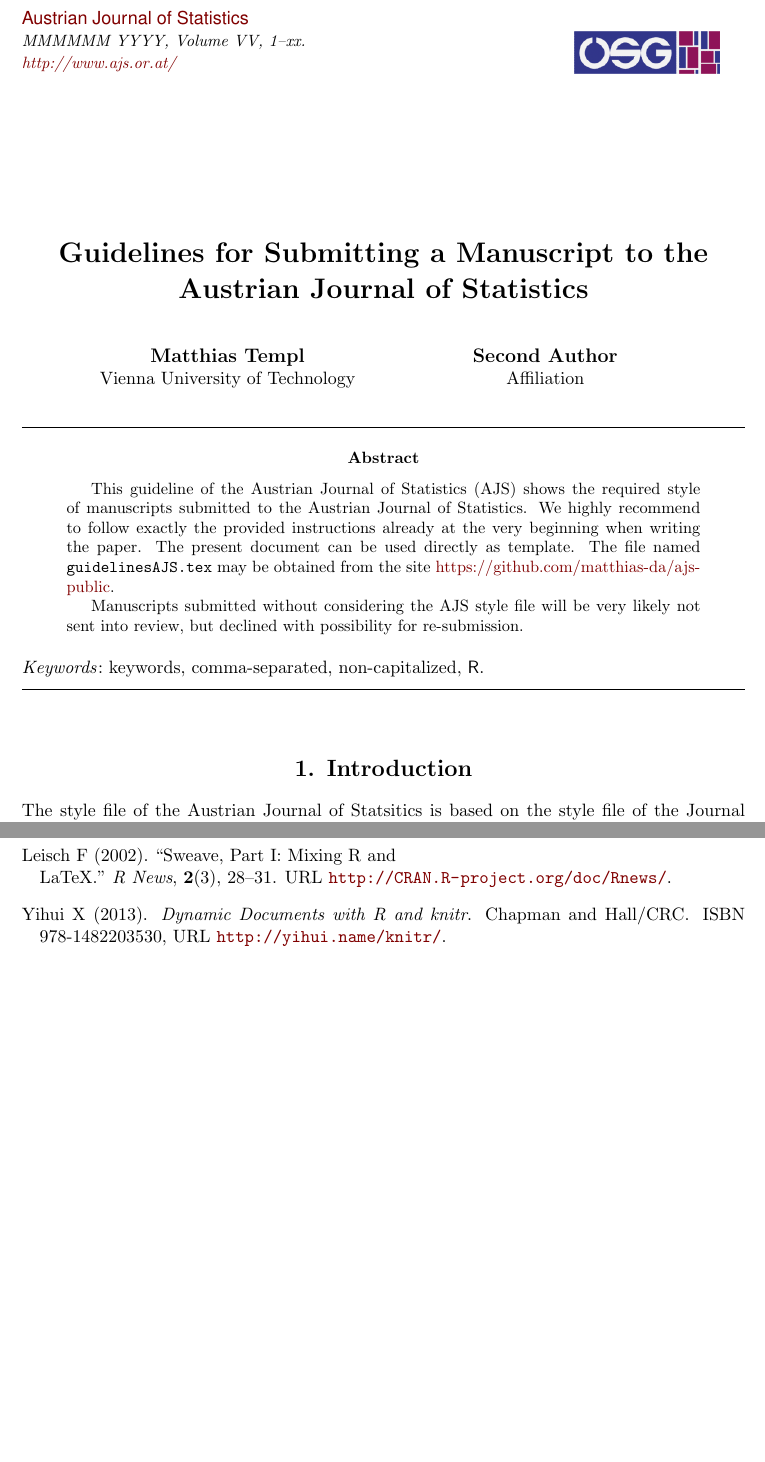
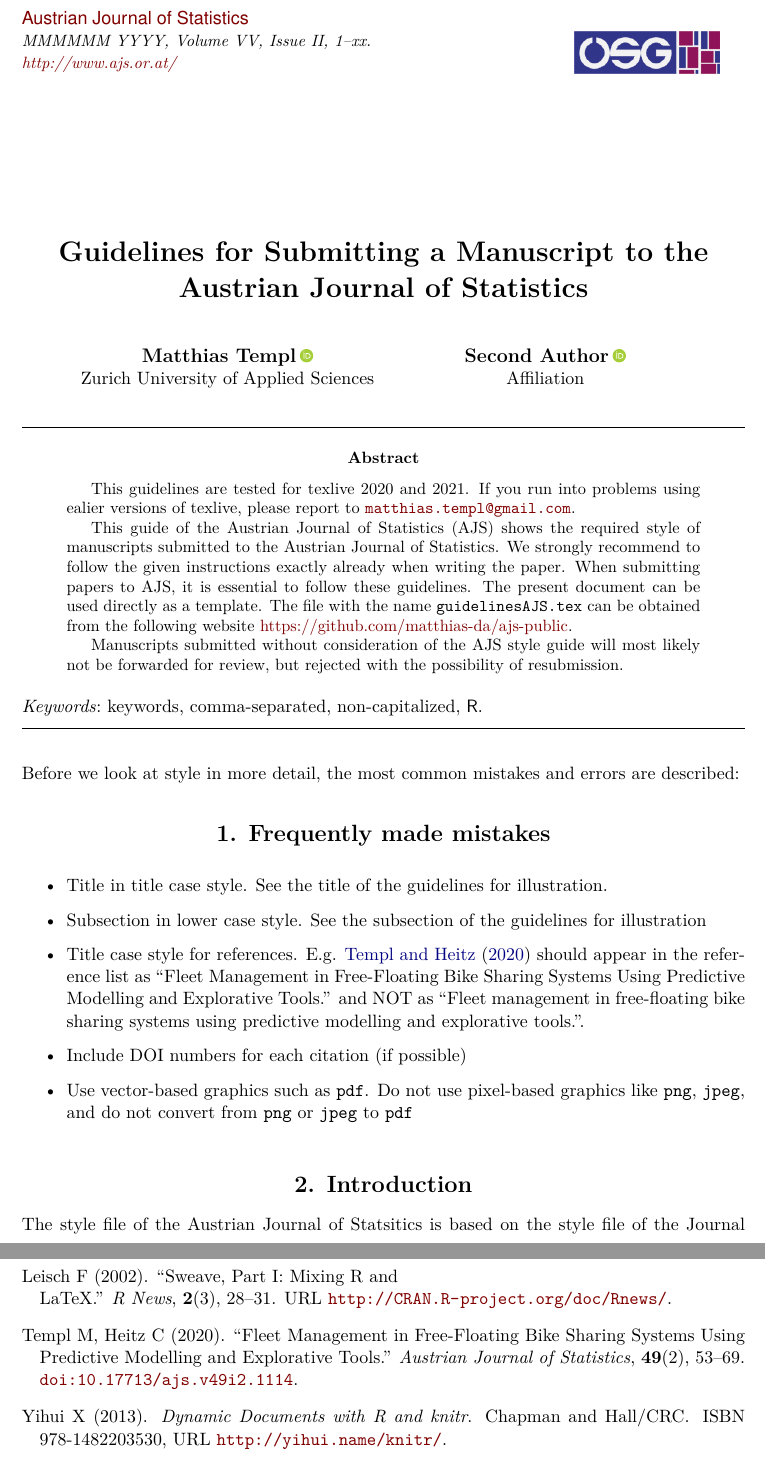
Before and after one commit to matthias-da/ajs-public, a LaTeX document (guidelines/guidelinesAJS.tex, which reads guidelines/ajs.cls): two parts of pages 1 and 4 of 4, joined at a grey line, cut so that both start at the same text, the shorter picture padded with empty space. Compiled offline with pdfLaTeX.

Commit message:
new style

```diff
--- a/guidelines/ajs.cls
+++ b/guidelines/ajs.cls
@@ -56,9 +56,11 @@
 % This fixes https://github.com/matthias-da/ajs-public/issues/2.
 % Retrieved from https://github.com/rstudio/rticles/issues/329
 \RequirePackage[2020/02/02]{latexrelease}
-\RequirePackage{graphicx,color,ae,fancyvrb}
+\RequirePackage{graphicx,color,xcolor,ae,fancyvrb}
+\usepackage{orcidlink}
 \RequirePackage[T1]{fontenc}
 \IfFileExists{upquote.sty}{\RequirePackage{upquote}}{}
+\IfFileExists{lmodern.sty}{\RequirePackage{lmodern}}{}
 %% bibliography
 \if@shortnames
   \usepackage[authoryear,round]{natbib}
@@ -111,6 +113,7 @@
 \newcommand{\Plainreviewer}[1]{\def\@Plainreviewer{#1}}
 \newcommand{\Softwaretitle}[1]{\def\@Softwaretitle{#1}}
 \newcommand{\URL}[1]{\def\@URL{#1}}
+\newcommand{\DOI}[1]{\def\@DOI{#1}}
 %% for internal use
 \newcommand{\Seriesname}[1]{\def\@Seriesname{#1}}
 %\newcommand{\Pages}[1]{\def\@Pages{#1}}
@@ -152,6 +155,7 @@
 \Pages{xv + 123}
 \Price{USD 69.95 (P)}
 \URL{http://link/to/webpage/}
+	\DOI{10.17713/ajs.v000.i00}
 \if@article
   \Seriesname{Issue}
   \Hypersubject{Austrian Journal of Statistics}
@@ -241,11 +245,12 @@
     published by the Austrian Society of Statistics
     \hfill
     \url{http://www.osg.or.at/}\\[.3\baselineskip] \nopagebreak
-    {Volume~\@Volume%, \@Seriesname~\@Issue
+    {Volume~\@Volume , Issue~\@Issue%, \@Seriesname~\@Issue
     }
     \hfill
     \@Firstdate\\ \nopagebreak
-    {\@Month{} \@Year}
+    	    {\href{https://doi.org/\@DOI}{\tt doi:\@DOI}}
+    %{\@Month{} \@Year}
     \hfill
     \@Seconddate  \nopagebreak
     \vspace{.3\baselineskip}
@@ -268,7 +273,7 @@
 %   \center{
    {\fontfamily{phv} \fontsize{11}{13} \selectfont \href{http://www.ajs.or.at}{Austrian Journal of Statistics}}\\
   % \vfill
-   {\it \small \@Month{} \@Year, Volume~\@Volume, \@Pages. \\%, \@Seriesname~\@Issue. \\%
+   {\it \small \@Month{} \@Year, Volume~\@Volume, Issue~\@Issue, \@Pages. \\%, \@Seriesname~\@Issue. \\%
             %\hfill
             \href{http://www.ajs.or.at/}{http://www.ajs.or.at/}}
             %}
--- a/guidelines/guidelinesAJS.tex
+++ b/guidelines/guidelinesAJS.tex
@@ -5,8 +5,8 @@
 %%%%%%%%%%%%%%%%%%%%%%%%%%%%%%
 
 %% almost as usual
-\author{Matthias Templ\\ Vienna University of Technology \And
-        Second Author\\ Affiliation}
+\author{Matthias Templ\,\orcidlink{0000-0002-8638-5276}\\ Zurich University of Applied Sciences \And
+        Second Author\,\orcidlink{0000-0000-0000-0000}\\ Affiliation}
 %% \AND can be used instead of \And and starts a new line
 \title{Guidelines for Submitting a Manuscript to the Austrian Journal of Statistics}
 
@@ -17,13 +17,12 @@
 
 %% an abstract and keywords
 \Abstract{
-  This guideline of the Austrian Journal of Statistics (AJS) shows the required style of manuscripts submitted to the Austrian Journal of Statistics. We highly recommend
-to follow exactly the provided instructions already at the very
-beginning when writing the paper. The present document can be used
-directly as template. The file named {\tt guidelinesAJS.tex} may be
-obtained from the site \href{https://github.com/matthias-da/ajs-public}{https://github.com/matthias-da/ajs-public}.
+This guidelines are tested for texlive 2020 and 2021. If you run into problems using ealier versions of texlive, please report to \email{matthias.templ@gmail.com}.
 
-Manuscripts submitted without considering the AJS style file will be very likely not sent into review, but declined with possibility for re-submission.
+  This guide of the Austrian Journal of Statistics (AJS) shows the required style of manuscripts submitted to the Austrian Journal of Statistics. We strongly recommend
+to follow the given instructions exactly already when writing the paper. When submitting papers to AJS, it is essential to follow these guidelines. The present document can be used directly as a template. The file with the name \texttt{guidelinesAJS.tex} can be obtained from the following website \href{https://github.com/matthias-da/ajs-public}{https://github.com/matthias-da/ajs-public}.
+
+Manuscripts submitted without consideration of the AJS style guide will most likely not be forwarded for review, but rejected with the possibility of resubmission.
 }
 \Keywords{keywords, comma-separated, non-capitalized, \proglang{R}}
 \Plainkeywords{keywords, comma-separated, non-capitalized,, R} %% without formatting
@@ -65,6 +64,20 @@ Manuscripts submitted without considering the AJS style file will be very likely
 
 %% include your article here, just as usual
 
+Before we look at style in more detail, the most common mistakes and errors are described:
+
+\section{Frequently made mistakes}
+
+
+\begin{itemize}
+\item Title in title case style. See the title of the guidelines for illustration.
+\item Subsection in lower case style. See the subsection of the guidelines for illustration
+\item Title case style for references. E.g. \cite{fleet20} should appear in the reference list as ``Fleet Management in Free-Floating Bike Sharing Systems Using
+  Predictive Modelling and Explorative Tools.'' and NOT as ``Fleet management in free-floating bike sharing systems using
+  predictive modelling and explorative tools.''.
+\item Include DOI numbers for each citation (if possible)
+\item Use vector-based graphics such as \texttt{pdf}. Do not use pixel-based graphics like \texttt{png}, \texttt{jpeg}, and do not convert from \texttt{png} or \texttt{jpeg} to \texttt{pdf}
+\end{itemize}
 
 \section{Introduction}
 
```
Also changed, not shown: guidelines/guidelinesAJS.bib (+11 -0 lines), guidelines/ajs-download20180210.pdf (deleted), guidelines/guidelinesAJS.pdf, guidelines/ajs.cls (11 more changed lines), 1 other file.
